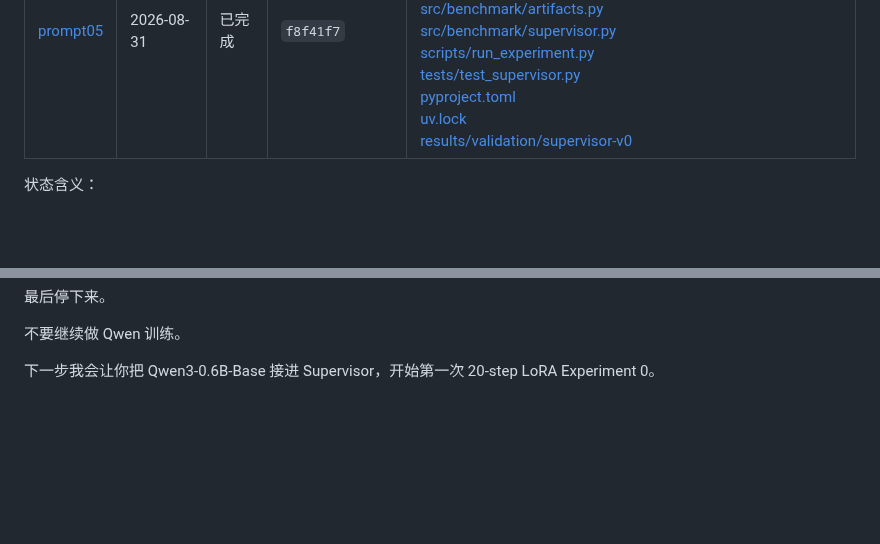
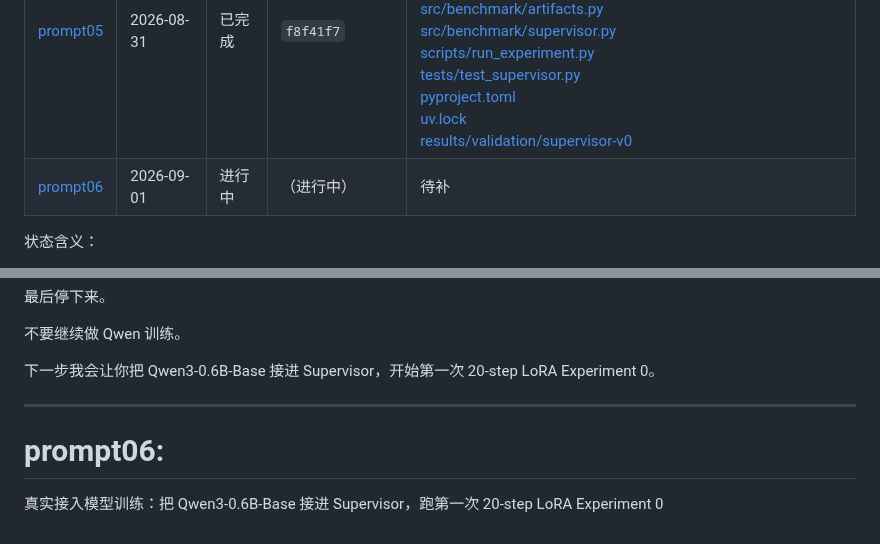
Before and after one commit to YuanyuanMa03/mac-llm-bench, a Markdown page: PROMPT.md, 2 parts joined by grey strips. GitHub-like rendering; blank space fills up the shorter version.

```diff
--- a/PROMPT.md
+++ b/PROMPT.md
@@ -7,6 +7,7 @@
 | [prompt03](#prompt03) | 2026-08-31 | 已完成 | `bab6ac4`（补提交） | [pyproject.toml](pyproject.toml)<br>[uv.lock](uv.lock)<br>[.gitignore](.gitignore)（修改）<br>models/（4 个 Qwen3 仓库，已校验，见 [models/MANIFEST.md](models/MANIFEST.md)，git-ignored） |
 | [prompt04](#prompt04) | 2026-08-31 | 已完成 | `d0e36d3` | [docs/models_disk_usage.md](docs/models_disk_usage.md) |
 | [prompt05](#prompt05) | 2026-08-31 | 已完成 | `f8f41f7` | [src/benchmark/__init__.py](src/benchmark/__init__.py)<br>[src/benchmark/ids.py](src/benchmark/ids.py)<br>[src/benchmark/environment.py](src/benchmark/environment.py)<br>[src/benchmark/schema.py](src/benchmark/schema.py)<br>[src/benchmark/artifacts.py](src/benchmark/artifacts.py)<br>[src/benchmark/supervisor.py](src/benchmark/supervisor.py)<br>[scripts/run_experiment.py](scripts/run_experiment.py)<br>[tests/test_supervisor.py](tests/test_supervisor.py)<br>[pyproject.toml](pyproject.toml)<br>[uv.lock](uv.lock)<br>[results/validation/supervisor-v0](results/validation/supervisor-v0) |
+| [prompt06](#prompt06) | 2026-09-01 | 进行中 | （进行中） | 待补 |
 
 状态含义：
 
@@ -593,3 +594,9 @@ The next task should most likely be implementing a minimal experiment runner and
 不要继续做 Qwen 训练。
 
 下一步我会让你把 Qwen3-0.6B-Base 接进 Supervisor，开始第一次 20-step LoRA Experiment 0。
+
+---
+
+# prompt06:
+
+真实接入模型训练：把 Qwen3-0.6B-Base 接进 Supervisor，跑第一次 20-step LoRA Experiment 0
```
Also changed, not shown: README.md (+1 -0 lines), README.zh-CN.md (+1 -0 lines).
